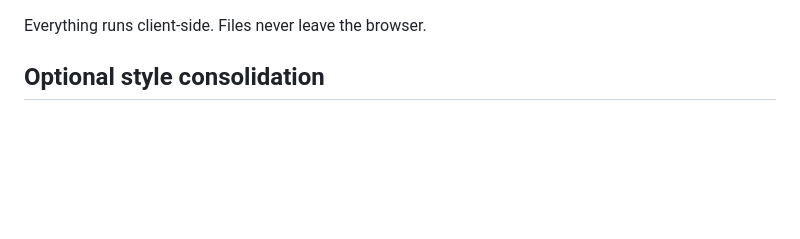
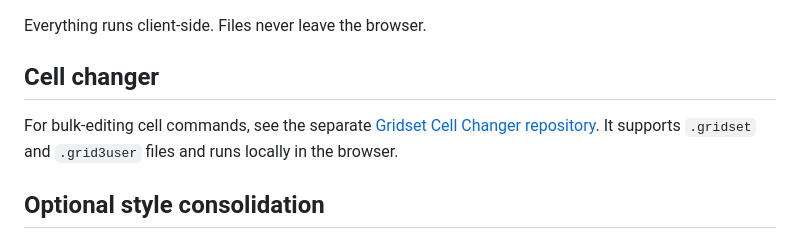
Before and after one commit to willwade/gridset-style-changer, a Markdown page: README.md, the part around the change. Rendered like a GitHub page; blank space fills up the shorter version.

Commit message:
Document standalone cell changer
Co-authored-by: Copilot <223556219+Copilot@users.noreply.github.com>

```diff
--- a/README.md
+++ b/README.md
@@ -21,6 +21,12 @@ Upload a `.gridset` or a `.grid3user` file, then:
 - **Download** — a new `.gridset` or `.grid3user` is generated; the uploaded original is never modified
 
 Everything runs client-side. Files never leave the browser.
+
+## Cell changer
+
+For bulk-editing cell commands, see the separate
+[Gridset Cell Changer repository](https://github.com/simonjudge/gridset-cell-changer).
+It supports `.gridset` and `.grid3user` files and runs locally in the browser.
 
 ## Optional style consolidation
 
```
